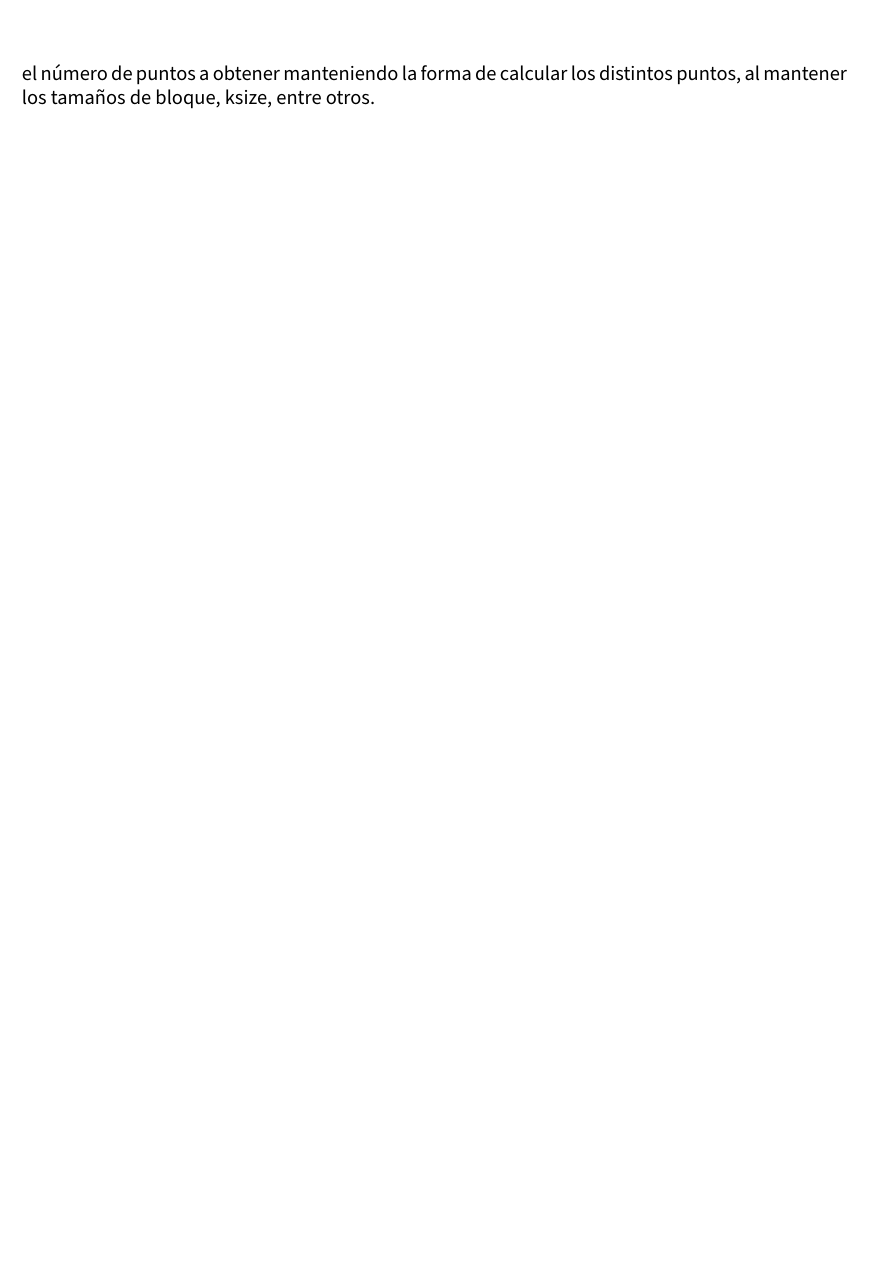
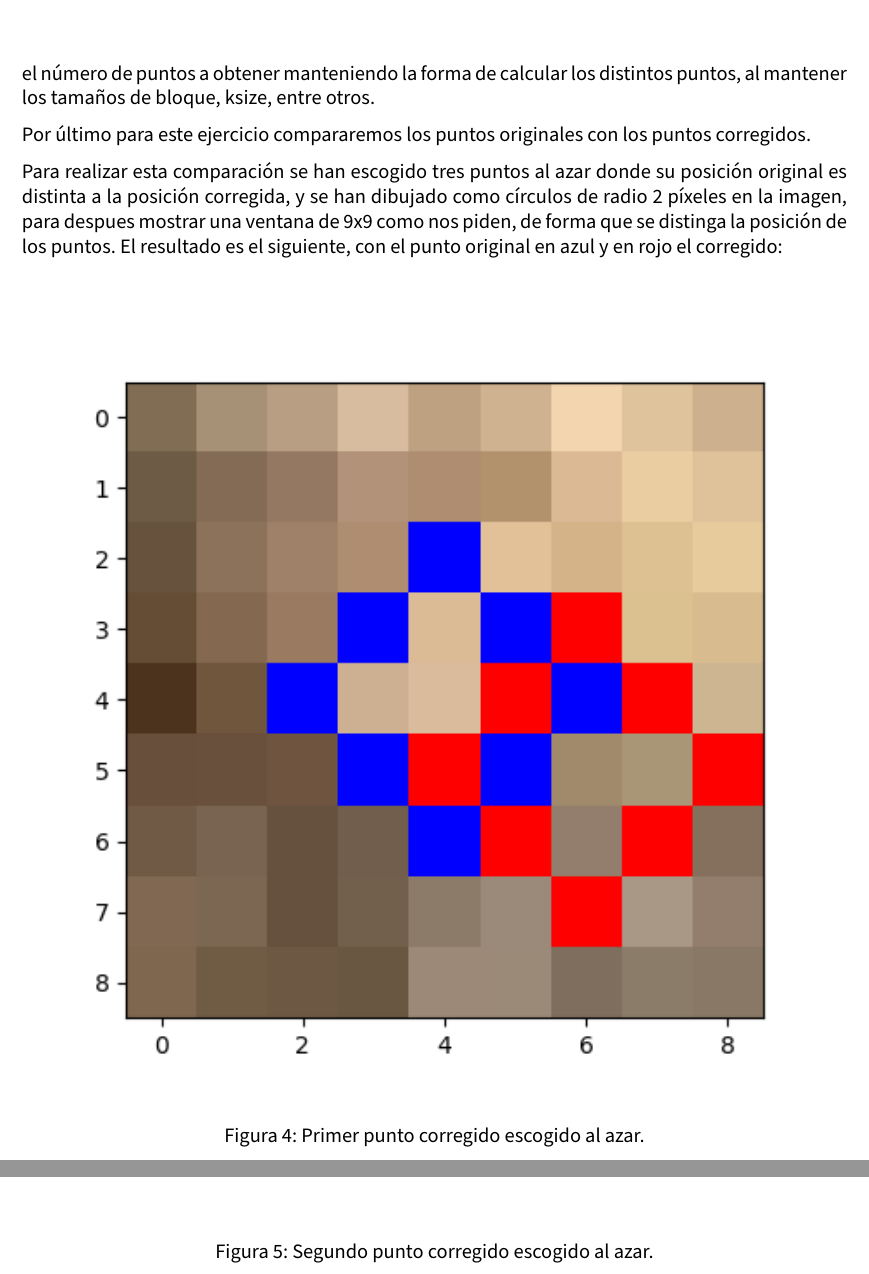
Before and after one commit to advy99/VC, a LaTeX document (p3/memoria/VC_memoria3.tex): part of page 9 of 10 before the commit and two parts of pages 9 and 10 of 13 after it, the two joined at a grey line, cut so that both start at the same text, the shorter picture padded with empty space. Compiled offline with pdfLaTeX.

Commit message:
comentado comparación entre puntos originales y corregidos

```diff
--- a/p3/memoria/VC_memoria3.tex
+++ b/p3/memoria/VC_memoria3.tex
@@ -268,3 +268,19 @@ La escala  2  tiene  31  puntos
 
 Como era de esperar, se eliminan muchos de los puntos de interes obtenidos, aunque los parámetros son los mismos a excepción del umbral, por lo que este parámetro nos puede ayudar a ajustar el número de puntos a obtener manteniendo la forma de calcular los distintos puntos, al mantener los tamaños de bloque, ksize, entre otros.
 
+
+
+Por último para este ejercicio compararemos los puntos originales con los puntos corregidos.
+
+Para realizar esta comparación se han escogido tres puntos al azar donde su posición original es distinta a la posición corregida, y se han dibujado como círculos de radio 2 píxeles en la imagen, para despues mostrar una ventana de 9x9 como nos piden, de forma que se distinga la posición de los puntos. El resultado es el siguiente, con el punto original en azul y en rojo el corregido:
+
+\begin{figure}[H]
+  \centering
+      \includegraphics[width=\textwidth]{cmp_p1.png}
+ 		\caption{Primer punto corregido escogido al azar.}
+\end{figure}
+
+\begin{figure}[H]
+  \centering
+      \includegraphics[width=\textwidth]{cmp_p2.png}
+ 		\caption{Segundo punto corregido escogido al azar.}
```
Also changed, not shown: p3/memoria/VC_memoria3.tex (16 more changed lines).
